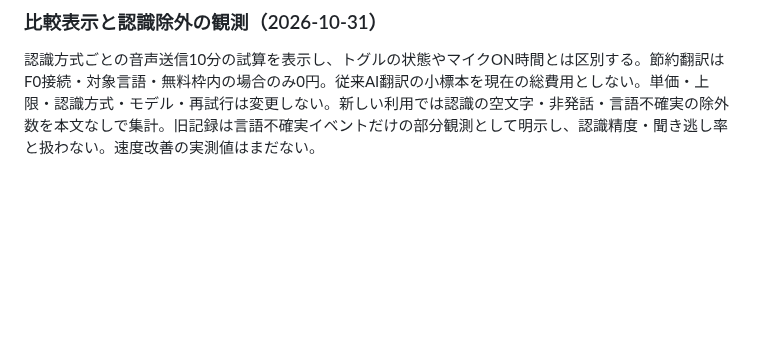
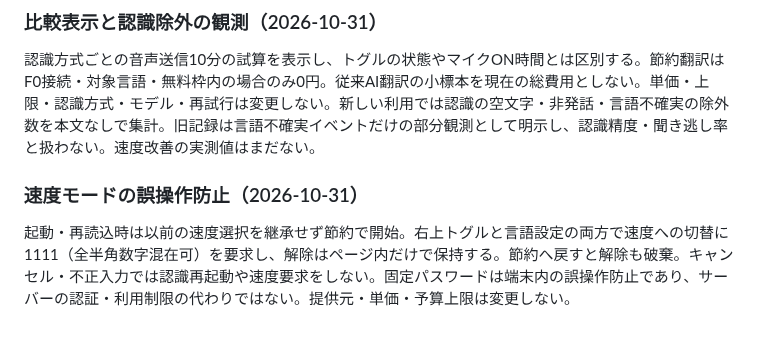
Before and after one commit to hiroakiaa/tsuyaku-kun, a Markdown page: docs/cost-review.md, the part around the change. Rendered like a GitHub page; blank space fills up the shorter version.

Commit message:
Speed password: docs/cost-review.md

```diff
--- a/docs/cost-review.md
+++ b/docs/cost-review.md
@@ -279,3 +279,6 @@ F0キー設定にはsku=F0、region=japaneast、期限を必須とする。今
 
 ### 比較表示と認識除外の観測（2026-10-31）
 認識方式ごとの音声送信10分の試算を表示し、トグルの状態やマイクON時間とは区別する。節約翻訳はF0接続・対象言語・無料枠内の場合のみ0円。従来AI翻訳の小標本を現在の総費用としない。単価・上限・認識方式・モデル・再試行は変更しない。新しい利用では認識の空文字・非発話・言語不確実の除外数を本文なしで集計。旧記録は言語不確実イベントだけの部分観測として明示し、認識精度・聞き逃し率と扱わない。速度改善の実測値はまだない。
+
+### 速度モードの誤操作防止（2026-10-31）
+起動・再読込時は以前の速度選択を継承せず節約で開始。右上トグルと言語設定の両方で速度への切替に1111（全半角数字混在可）を要求し、解除はページ内だけで保持する。節約へ戻すと解除も破棄。キャンセル・不正入力では認識再起動や速度要求をしない。固定パスワードは端末内の誤操作防止であり、サーバーの認証・利用制限の代わりではない。提供元・単価・予算上限は変更しない。
```
